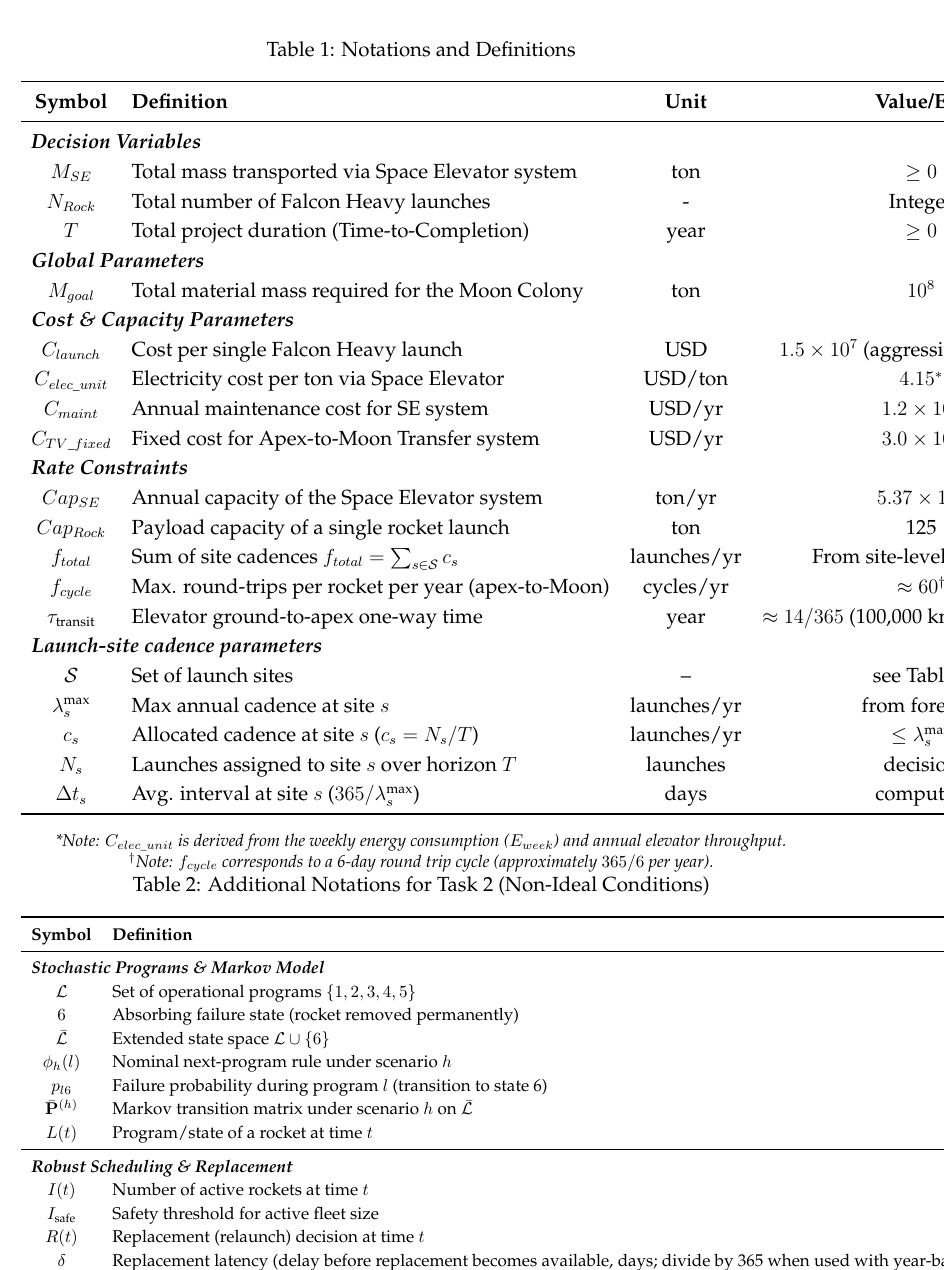
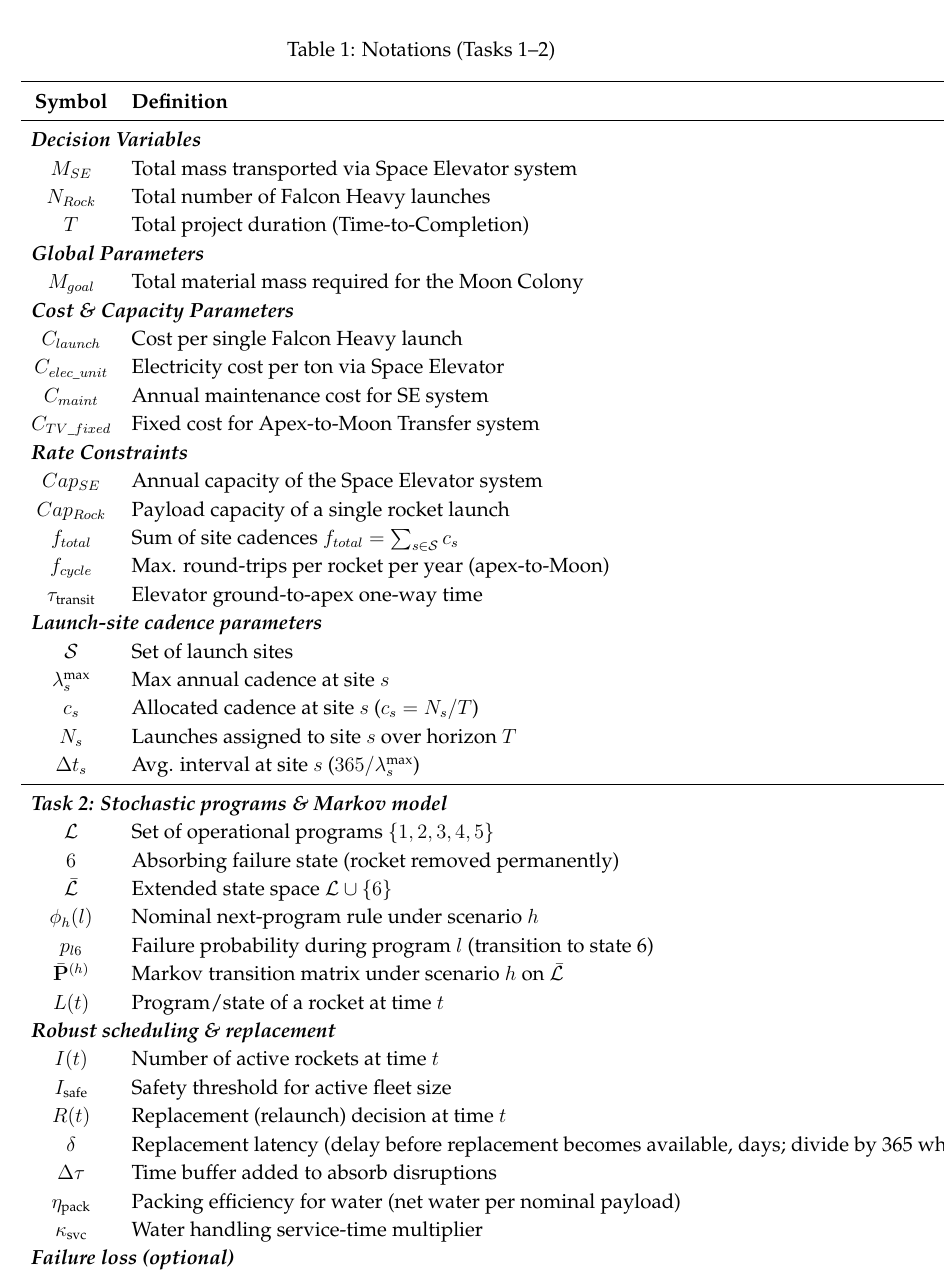
Before and after one commit to yilinsun309-cpu/code-for-MCM, a LaTeX thesis (各版论文/latex.tex): part of page 8 of 39, cut so that both start at the same text. Compiled offline with pdfLaTeX.

Commit message:
合并 符号表
将原两张符号表合并为一张Notations (Tasks1-2)，用分段multicolumn标识Task2条目，保留原footnote。latexmk仍因缺失mcmthesis.cls无法编译。

```diff
--- a/各版论文/latex.tex
+++ b/各版论文/latex.tex
@@ -100,9 +100,9 @@
 \subsection{Notation}
 \begin{table}[htbp]
 \centering
-\caption{Notations and Definitions}
+\caption{Notations (Tasks 1--2)}
 \label{tab:notation}
-\renewcommand{\arraystretch}{1.2}
+\renewcommand{\arraystretch}{1.15}
 \begin{tabular}{clcc}
 \toprule
 \textbf{Symbol} & \textbf{Definition} & \textbf{Unit} & \textbf{Value/Est.} \\
@@ -135,6 +135,25 @@
 $c_s$ & Allocated cadence at site $s$ ($c_s=N_s/T$) & launches/yr & $\le \lambda_s^{\text{max}}$ \\
 $N_s$ & Launches assigned to site $s$ over horizon $T$ & launches & decision \\
 $\Delta t_s$ & Avg. interval at site $s$ ($365/\lambda_s^{\text{max}}$) & days & computed \\
+\midrule
+\multicolumn{4}{l}{\textit{\textbf{Task 2: Stochastic programs \& Markov model}}} \\
+$\mathcal{L}$ & Set of operational programs $\{1,2,3,4,5\}$ & - & Defined \\
+$6$ & Absorbing failure state (rocket removed permanently) & - & Defined \\
+$\bar{\mathcal{L}}$ & Extended state space $\mathcal{L}\cup\{6\}$ & - & Defined \\
+$\phi_h(l)$ & Nominal next-program rule under scenario $h$ & - & Task 1 \\
+$p_{l6}$ & Failure probability during program $l$ (transition to state 6) & - & TBD \\
+$\bar{\mathbf P}^{(h)}$ & Markov transition matrix under scenario $h$ on $\bar{\mathcal{L}}$ & - & Derived \\
+$L(t)$ & Program/state of a rocket at time $t$ & - & Simulated \\
+\multicolumn{4}{l}{\textit{\textbf{Robust scheduling \& replacement}}} \\
+$I(t)$ & Number of active rockets at time $t$ & rockets & Simulated \\
+$I_{\text{safe}}$ & Safety threshold for active fleet size & rockets & From Task 1 \\
+$R(t)$ & Replacement (relaunch) decision at time $t$ & rockets & Policy \\
+$\delta$ & Replacement latency (delay before replacement becomes available, days; divide by 365 when used with year-based $t$) & day & TBD \\
+$\Delta \tau$ & Time buffer added to absorb disruptions & day & Tuned \\
+$\eta_{\text{pack}}$ & Packing efficiency for water (net water per nominal payload) & - & $0.8\sim 1.0$ \\
+$\kappa_{\text{svc}}$ & Water handling service-time multiplier & - & $1.0\sim 1.5$ \\
+\multicolumn{4}{l}{\textit{\textbf{Failure loss (optional)}}} \\
+$c_l^{\text{loss}}$ & Cost/loss incurred if failure occurs during program $l$ & USD & TBD \\
 \bottomrule
 \end{tabular}
 \vspace{0.2cm}
@@ -143,35 +162,6 @@
 $) and annual elevator throughput.} \\
 \textit{$^\dagger$Note: $f_{cycle}$ corresponds to a 6-day round trip cycle (approximately
 $365/6$ per year).}
-\caption{Additional Notations for Task 2 (Non-Ideal Conditions)}
-\label{tab:notation_task2}
-\renewcommand{\arraystretch}{1.15}
-\begin{tabular}{clcc}
-\toprule
-\textbf{Symbol} & \textbf{Definition} & \textbf{Unit} & \textbf{Value/Est.} \\
-\midrule
-\multicolumn{4}{l}{\textit{\textbf{Stochastic Programs \& Markov Model}}} \\
-$\mathcal{L}$ & Set of operational programs $\{1,2,3,4,5\}$ & - & Defined \\
-$6$ & Absorbing failure state (rocket removed permanently) & - & Defined \\
-$\bar{\mathcal{L}}$ & Extended state space $\mathcal{L}\cup\{6\}$ & - & Defined \\
-$\phi_h(l)$ & Nominal next-program rule under scenario $h$ & - & Task 1 \\
-$p_{l6}$ & Failure probability during program $l$ (transition to state 6) & - & TBD \\
-$\bar{\mathbf P}^{(h)}$ & Markov transition matrix under scenario $h$ on $\bar{\mathcal{L}}$ & - & Derived \\
-$L(t)$ & Program/state of a rocket at time $t$ & - & Simulated \\
-\midrule
-\multicolumn{4}{l}{\textit{\textbf{Robust Scheduling \& Replacement}}} \\
-$I(t)$ & Number of active rockets at time $t$ & rockets & Simulated \\
-$I_{\text{safe}}$ & Safety threshold for active fleet size & rockets & From Task 1 \\
-$R(t)$ & Replacement (relaunch) decision at time $t$ & rockets & Policy \\
-$\delta$ & Replacement latency (delay before replacement becomes available, days; divide by 365 when used with year-based $t$) & day & TBD \\
-$\Delta \tau$ & Time buffer added to absorb disruptions & day & Tuned \\
-$\eta_{\text{pack}}$ & Packing efficiency for water (net water per nominal payload) & - & $0.8\sim 1.0$ \\
-$\kappa_{\text{svc}}$ & Water handling service-time multiplier & - & $1.0\sim 1.5$ \\
-\midrule
-\multicolumn{4}{l}{\textit{\textbf{Failure Loss (Optional)}}} \\
-$c_l^{\text{loss}}$ & Cost/loss incurred if failure occurs during program $l$ & USD & TBD \\
-\bottomrule
-\end{tabular}
 \end{table}
 
 
```
